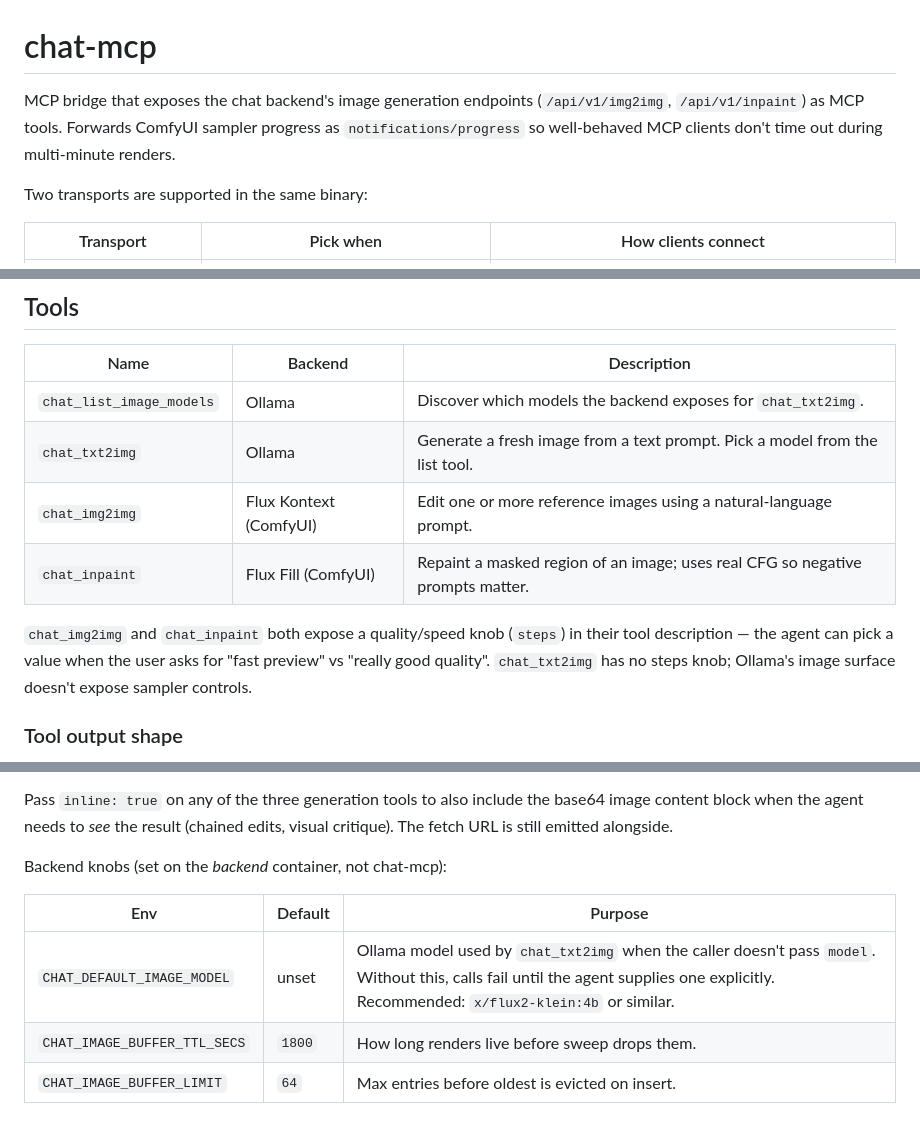
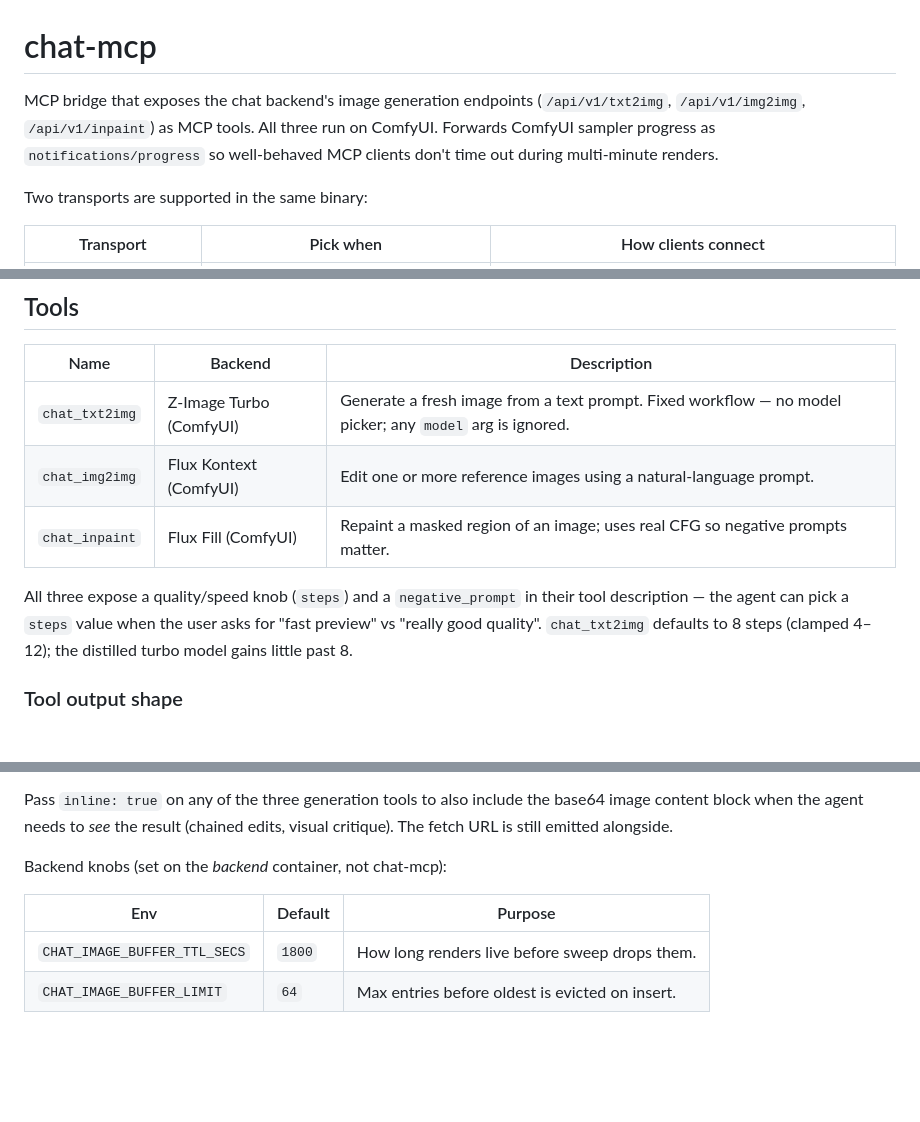
Before and after one commit to eetu/chat, a Markdown page: mcp/README.md, 3 parts joined by grey strips. Drawn GitHub-style; blank space fills up the shorter version.

```diff
--- a/mcp/README.md
+++ b/mcp/README.md
@@ -1,9 +1,10 @@
 # chat-mcp
 
 MCP bridge that exposes the chat backend's image generation endpoints
-(`/api/v1/img2img`, `/api/v1/inpaint`) as MCP tools. Forwards ComfyUI
-sampler progress as `notifications/progress` so well-behaved MCP
-clients don't time out during multi-minute renders.
+(`/api/v1/txt2img`, `/api/v1/img2img`, `/api/v1/inpaint`) as MCP tools.
+All three run on ComfyUI. Forwards ComfyUI sampler progress as
+`notifications/progress` so well-behaved MCP clients don't time out
+during multi-minute renders.
 
 Two transports are supported in the same binary:
 
@@ -16,16 +17,15 @@ Two transports are supported in the same binary:
 
 | Name | Backend | Description |
 |---|---|---|
-| `chat_list_image_models` | Ollama | Discover which models the backend exposes for `chat_txt2img`. |
-| `chat_txt2img` | Ollama | Generate a fresh image from a text prompt. Pick a model from the list tool. |
+| `chat_txt2img` | Z-Image Turbo (ComfyUI) | Generate a fresh image from a text prompt. Fixed workflow — no model picker; any `model` arg is ignored. |
 | `chat_img2img` | Flux Kontext (ComfyUI) | Edit one or more reference images using a natural-language prompt. |
 | `chat_inpaint` | Flux Fill (ComfyUI) | Repaint a masked region of an image; uses real CFG so negative prompts matter. |
 
-`chat_img2img` and `chat_inpaint` both expose a quality/speed knob
-(`steps`) in their tool description — the agent can pick a value
-when the user asks for "fast preview" vs "really good quality".
-`chat_txt2img` has no steps knob; Ollama's image surface doesn't
-expose sampler controls.
+All three expose a quality/speed knob (`steps`) and a `negative_prompt`
+in their tool description — the agent can pick a `steps` value when the
+user asks for "fast preview" vs "really good quality". `chat_txt2img`
+defaults to 8 steps (clamped 4–12); the distilled turbo model gains
+little past 8.
 
 ### Tool output shape
 
@@ -50,7 +50,6 @@ Backend knobs (set on the *backend* container, not chat-mcp):
 
 | Env | Default | Purpose |
 |---|---|---|
-| `CHAT_DEFAULT_IMAGE_MODEL` | unset | Ollama model used by `chat_txt2img` when the caller doesn't pass `model`. Without this, calls fail until the agent supplies one explicitly. Recommended: `x/flux2-klein:4b` or similar. |
 | `CHAT_IMAGE_BUFFER_TTL_SECS` | `1800` | How long renders live before sweep drops them. |
 | `CHAT_IMAGE_BUFFER_LIMIT` | `64` | Max entries before oldest is evicted on insert. |
 
```
Also changed, not shown: README.md (+27 -8 lines).
